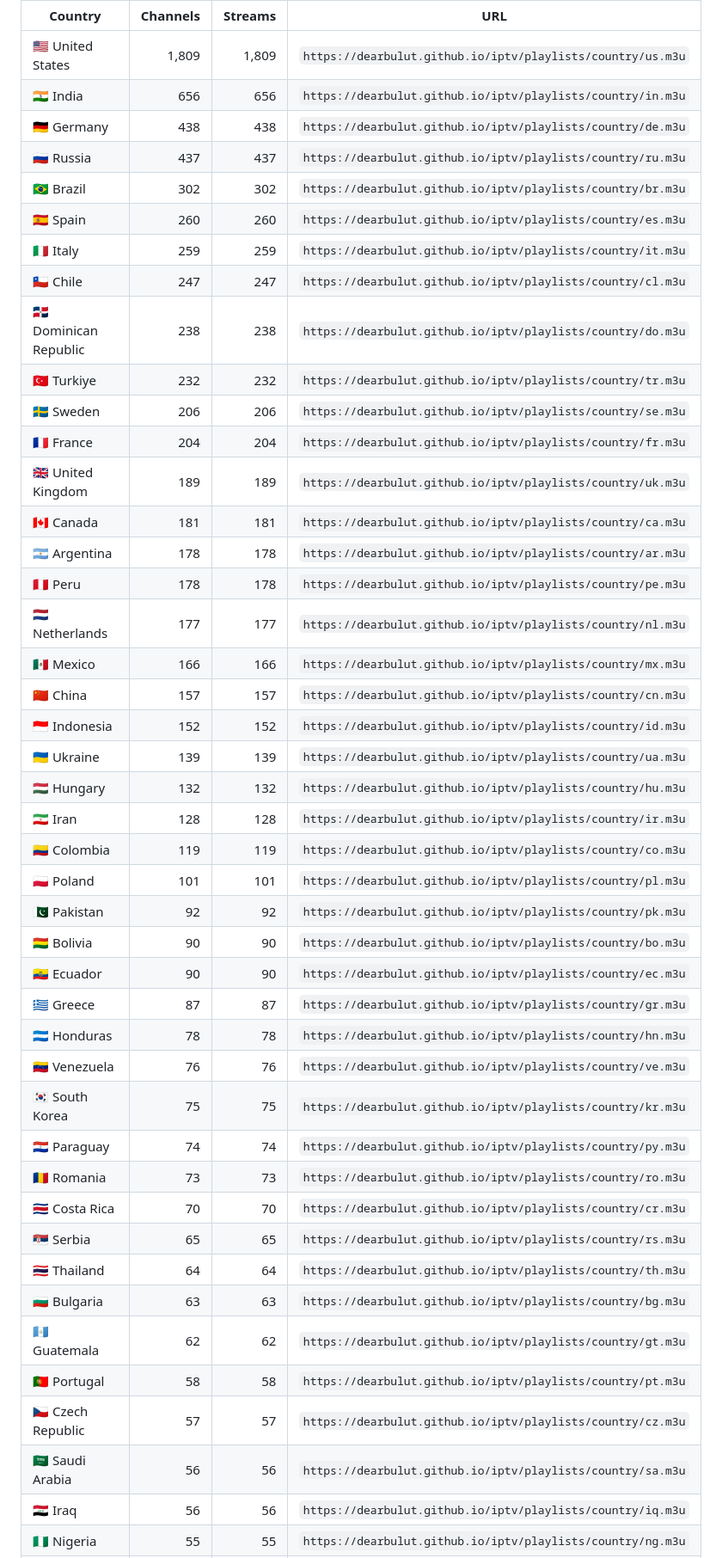
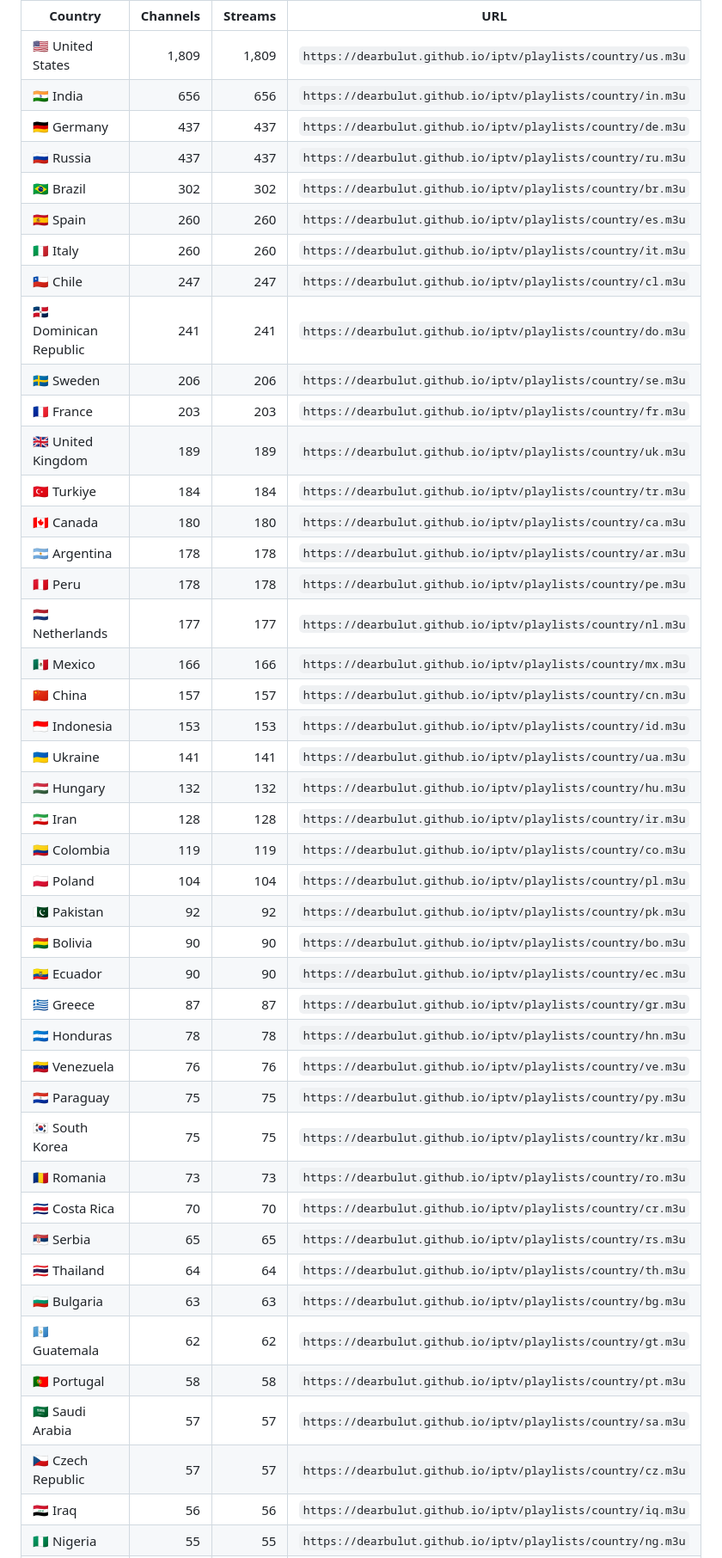
Before and after one commit to Missel752/iptv, a Markdown page: PLAYLISTS.md, the part around one of its changes. Shown at 86% size. Drawn GitHub-style; folded sections open.

Commit message:
docs: refresh playlist catalogue

```diff
--- a/PLAYLISTS.md
+++ b/PLAYLISTS.md
@@ -40,37 +40,37 @@ One playlist per country, best stream per channel.
 | --- | ---: | ---: | --- |
 | 🇺🇸 United States | 1,809 | 1,809 | `https://dearbulut.github.io/iptv/playlists/country/us.m3u` |
 | 🇮🇳 India | 656 | 656 | `https://dearbulut.github.io/iptv/playlists/country/in.m3u` |
-| 🇩🇪 Germany | 438 | 438 | `https://dearbulut.github.io/iptv/playlists/country/de.m3u` |
+| 🇩🇪 Germany | 437 | 437 | `https://dearbulut.github.io/iptv/playlists/country/de.m3u` |
 | 🇷🇺 Russia | 437 | 437 | `https://dearbulut.github.io/iptv/playlists/country/ru.m3u` |
 | 🇧🇷 Brazil | 302 | 302 | `https://dearbulut.github.io/iptv/playlists/country/br.m3u` |
 | 🇪🇸 Spain | 260 | 260 | `https://dearbulut.github.io/iptv/playlists/country/es.m3u` |
-| 🇮🇹 Italy | 259 | 259 | `https://dearbulut.github.io/iptv/playlists/country/it.m3u` |
+| 🇮🇹 Italy | 260 | 260 | `https://dearbulut.github.io/iptv/playlists/country/it.m3u` |
 | 🇨🇱 Chile | 247 | 247 | `https://dearbulut.github.io/iptv/playlists/country/cl.m3u` |
-| 🇩🇴 Dominican Republic | 238 | 238 | `https://dearbulut.github.io/iptv/playlists/country/do.m3u` |
-| 🇹🇷 Turkiye | 232 | 232 | `https://dearbulut.github.io/iptv/playlists/country/tr.m3u` |
+| 🇩🇴 Dominican Republic | 241 | 241 | `https://dearbulut.github.io/iptv/playlists/country/do.m3u` |
 | 🇸🇪 Sweden | 206 | 206 | `https://dearbulut.github.io/iptv/playlists/country/se.m3u` |
-| 🇫🇷 France | 204 | 204 | `https://dearbulut.github.io/iptv/playlists/country/fr.m3u` |
+| 🇫🇷 France | 203 | 203 | `https://dearbulut.github.io/iptv/playlists/country/fr.m3u` |
 | 🇬🇧 United Kingdom | 189 | 189 | `https://dearbulut.github.io/iptv/playlists/country/uk.m3u` |
-| 🇨🇦 Canada | 181 | 181 | `https://dearbulut.github.io/iptv/playlists/country/ca.m3u` |
+| 🇹🇷 Turkiye | 184 | 184 | `https://dearbulut.github.io/iptv/playlists/country/tr.m3u` |
+| 🇨🇦 Canada | 180 | 180 | `https://dearbulut.github.io/iptv/playlists/country/ca.m3u` |
 | 🇦🇷 Argentina | 178 | 178 | `https://dearbulut.github.io/iptv/playlists/country/ar.m3u` |
 | 🇵🇪 Peru | 178 | 178 | `https://dearbulut.github.io/iptv/playlists/country/pe.m3u` |
 | 🇳🇱 Netherlands | 177 | 177 | `https://dearbulut.github.io/iptv/playlists/country/nl.m3u` |
 | 🇲🇽 Mexico | 166 | 166 | `https://dearbulut.github.io/iptv/playlists/country/mx.m3u` |
 | 🇨🇳 China | 157 | 157 | `https://dearbulut.github.io/iptv/playlists/country/cn.m3u` |
-| 🇮🇩 Indonesia | 152 | 152 | `https://dearbulut.github.io/iptv/playlists/country/id.m3u` |
-| 🇺🇦 Ukraine | 139 | 139 | `https://dearbulut.github.io/iptv/playlists/country/ua.m3u` |
+| 🇮🇩 Indonesia | 153 | 153 | `https://dearbulut.github.io/iptv/playlists/country/id.m3u` |
+| 🇺🇦 Ukraine | 141 | 141 | `https://dearbulut.github.io/iptv/playlists/country/ua.m3u` |
 | 🇭🇺 Hungary | 132 | 132 | `https://dearbulut.github.io/iptv/playlists/country/hu.m3u` |
 | 🇮🇷 Iran | 128 | 128 | `https://dearbulut.github.io/iptv/playlists/country/ir.m3u` |
 | 🇨🇴 Colombia | 119 | 119 | `https://dearbulut.github.io/iptv/playlists/country/co.m3u` |
-| 🇵🇱 Poland | 101 | 101 | `https://dearbulut.github.io/iptv/playlists/country/pl.m3u` |
+| 🇵🇱 Poland | 104 | 104 | `https://dearbulut.github.io/iptv/playlists/country/pl.m3u` |
 | 🇵🇰 Pakistan | 92 | 92 | `https://dearbulut.github.io/iptv/playlists/country/pk.m3u` |
 | 🇧🇴 Bolivia | 90 | 90 | `https://dearbulut.github.io/iptv/playlists/country/bo.m3u` |
 | 🇪🇨 Ecuador | 90 | 90 | `https://dearbulut.github.io/iptv/playlists/country/ec.m3u` |
 | 🇬🇷 Greece | 87 | 87 | `https://dearbulut.github.io/iptv/playlists/country/gr.m3u` |
 | 🇭🇳 Honduras | 78 | 78 | `https://dearbulut.github.io/iptv/playlists/country/hn.m3u` |
 | 🇻🇪 Venezuela | 76 | 76 | `https://dearbulut.github.io/iptv/playlists/country/ve.m3u` |
+| 🇵🇾 Paraguay | 75 | 75 | `https://dearbulut.github.io/iptv/playlists/country/py.m3u` |
 | 🇰🇷 South Korea | 75 | 75 | `https://dearbulut.github.io/iptv/playlists/country/kr.m3u` |
-| 🇵🇾 Paraguay | 74 | 74 | `https://dearbulut.github.io/iptv/playlists/country/py.m3u` |
 | 🇷🇴 Romania | 73 | 73 | `https://dearbulut.github.io/iptv/playlists/country/ro.m3u` |
 | 🇨🇷 Costa Rica | 70 | 70 | `https://dearbulut.github.io/iptv/playlists/country/cr.m3u` |
 | 🇷🇸 Serbia | 65 | 65 | `https://dearbulut.github.io/iptv/playlists/country/rs.m3u` |
@@ -78,8 +78,8 @@ One playlist per country, best stream per channel.
 | 🇧🇬 Bulgaria | 63 | 63 | `https://dearbulut.github.io/iptv/playlists/country/bg.m3u` |
 | 🇬🇹 Guatemala | 62 | 62 | `https://dearbulut.github.io/iptv/playlists/country/gt.m3u` |
 | 🇵🇹 Portugal | 58 | 58 | `https://dearbulut.github.io/iptv/playlists/country/pt.m3u` |
+| 🇸🇦 Saudi Arabia | 57 | 57 | `https://dearbulut.github.io/iptv/playlists/country/sa.m3u` |
 | 🇨🇿 Czech Republic | 57 | 57 | `https://dearbulut.github.io/iptv/playlists/country/cz.m3u` |
-| 🇸🇦 Saudi Arabia | 56 | 56 | `https://dearbulut.github.io/iptv/playlists/country/sa.m3u` |
 | 🇮🇶 Iraq | 56 | 56 | `https://dearbulut.github.io/iptv/playlists/country/iq.m3u` |
 | 🇳🇬 Nigeria | 55 | 55 | `https://dearbulut.github.io/iptv/playlists/country/ng.m3u` |
 | 🇻🇳 Vietnam | 55 | 55 | `https://dearbulut.github.io/iptv/playlists/country/vn.m3u` |
```
Also changed, not shown: other parts of PLAYLISTS.md (+33 -33 lines).
